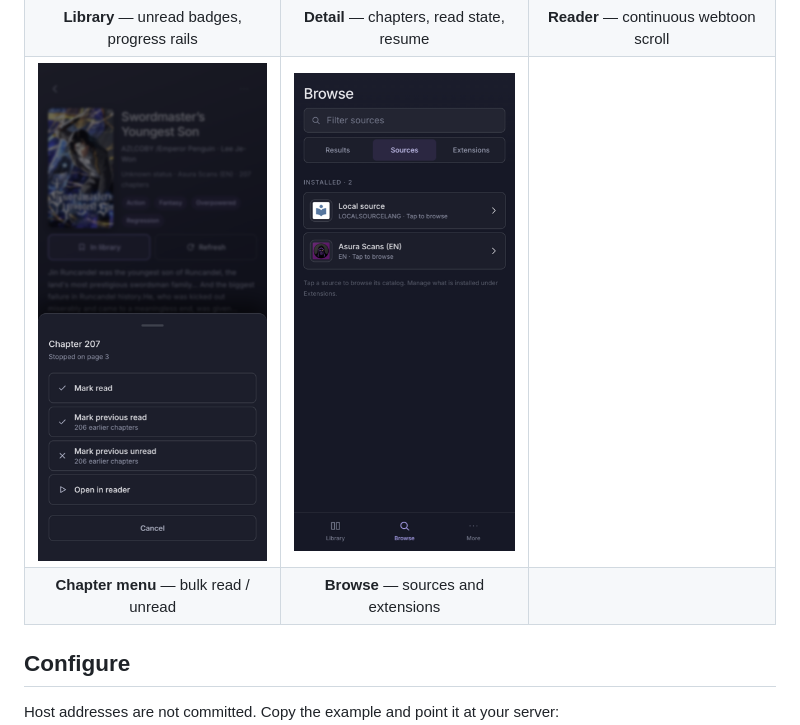
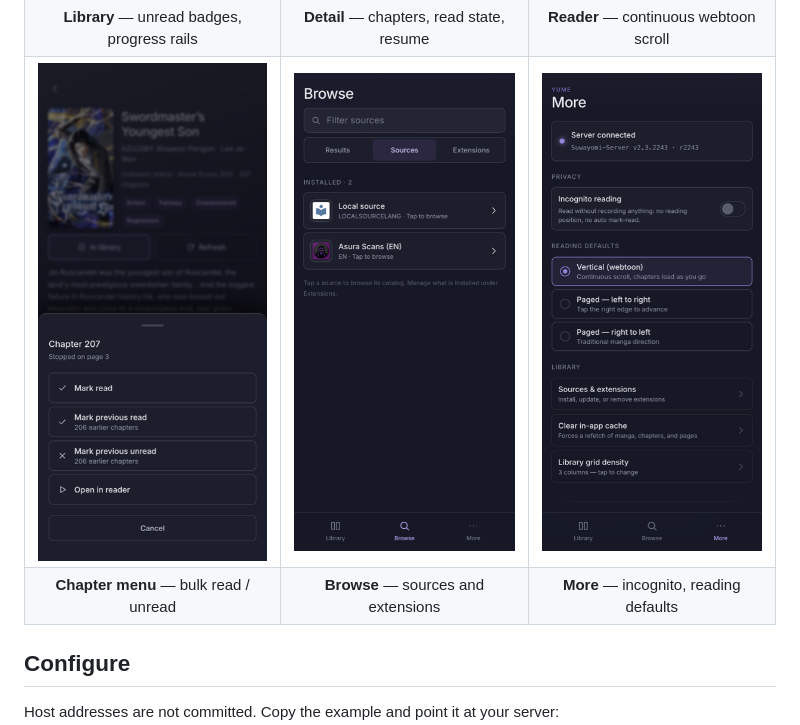
Before and after one commit to Axvx1212/Yume, a Markdown page: README.md, the part around the change. GitHub-like rendering; pictures changed too: docs/screenshots/more.png (added).

Commit message:
Add the More screen to the README screenshot grid
Completes the grid at six — one per screen — so the layout no longer
ends on an empty cell.

```diff
--- a/README.md
+++ b/README.md
@@ -19,8 +19,8 @@ as-authored.
 |:--:|:--:|:--:|
 | ![Library](docs/screenshots/library.png) | ![Manga detail](docs/screenshots/detail.png) | ![Reader](docs/screenshots/reader.png) |
 | **Library** — unread badges, progress rails | **Detail** — chapters, read state, resume | **Reader** — continuous webtoon scroll |
-| ![Chapter menu](docs/screenshots/menu.png) | ![Browse](docs/screenshots/browse.png) |  |
-| **Chapter menu** — bulk read / unread | **Browse** — sources and extensions |  |
+| ![Chapter menu](docs/screenshots/menu.png) | ![Browse](docs/screenshots/browse.png) | ![More](docs/screenshots/more.png) |
+| **Chapter menu** — bulk read / unread | **Browse** — sources and extensions | **More** — incognito, reading defaults |
 
 ## Configure
 
```
